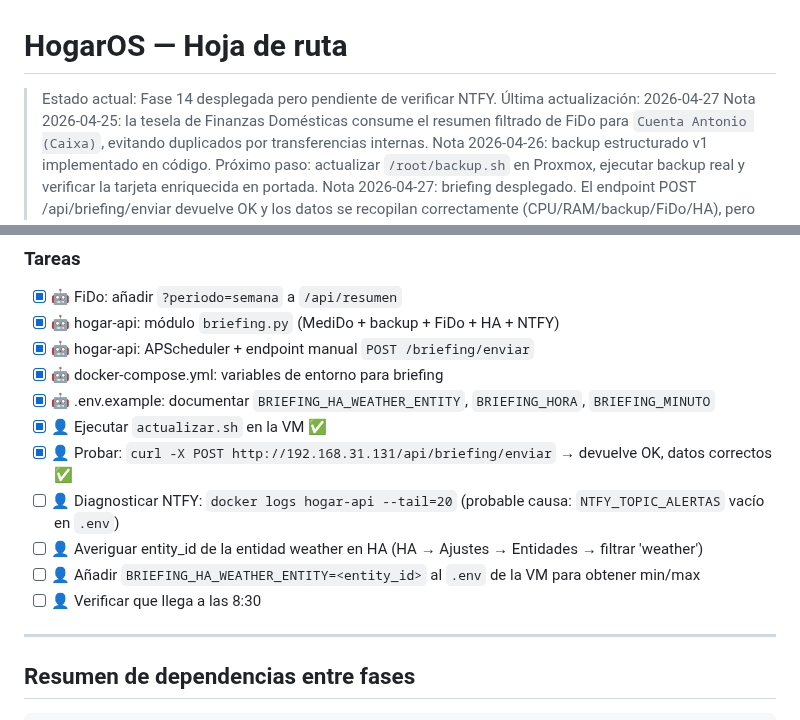
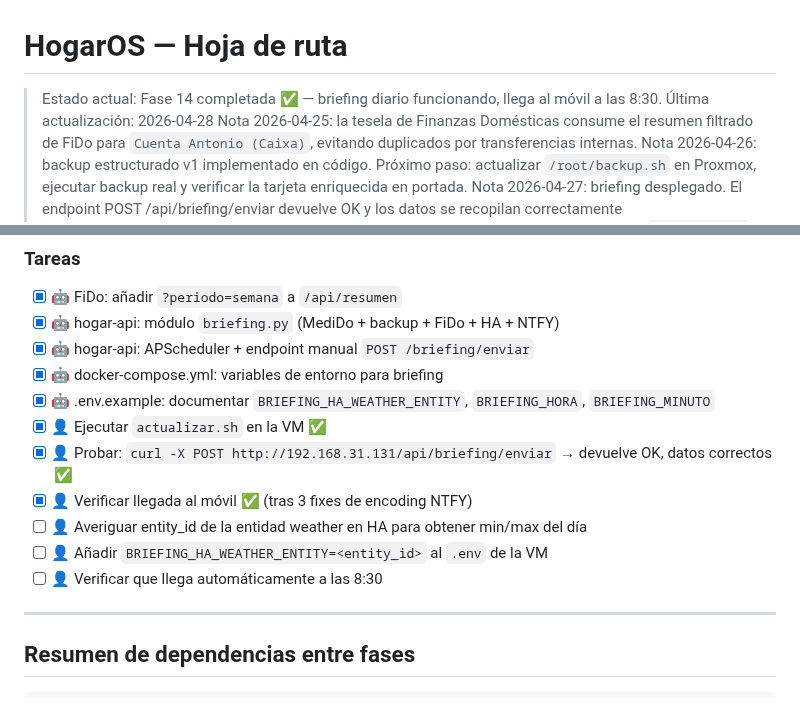
Before and after one commit to acabellan1868-prog/hogarOS, a Markdown page: roadmap.md, 2 parts joined by grey strips. GitHub-like rendering.

```diff
--- a/roadmap.md
+++ b/roadmap.md
@@ -1,7 +1,7 @@
 # HogarOS — Hoja de ruta
 
-> Estado actual: Fase 14 desplegada pero pendiente de verificar NTFY.
-> Última actualización: 2026-04-27
+> Estado actual: Fase 14 completada ✅ — briefing diario funcionando, llega al móvil a las 8:30.
+> Última actualización: 2026-04-28
 > Nota 2026-04-25: la tesela de Finanzas Domésticas consume el resumen filtrado de FiDo para `Cuenta Antonio (Caixa)`, evitando duplicados por transferencias internas.
 > Nota 2026-04-26: backup estructurado v1 implementado en código. Próximo paso: actualizar `/root/backup.sh` en Proxmox, ejecutar backup real y verificar la tarjeta enriquecida en portada.
 > Nota 2026-04-27: briefing desplegado. El endpoint POST /api/briefing/enviar devuelve OK y los datos se recopilan correctamente (CPU/RAM/backup/FiDo/HA), pero la notificación no llega al móvil. Próximo paso: ejecutar `docker logs hogar-api --tail=20` en la VM para ver si hay warning de NTFY_TOPIC_ALERTAS vacío.
@@ -497,10 +497,10 @@ Implementado en hogar-api como orquestador natural. Análisis en `analisis-mejor
 - [x] 🤖 .env.example: documentar `BRIEFING_HA_WEATHER_ENTITY`, `BRIEFING_HORA`, `BRIEFING_MINUTO`
 - [x] 👤 Ejecutar `actualizar.sh` en la VM ✅
 - [x] 👤 Probar: `curl -X POST http://192.168.31.131/api/briefing/enviar` → devuelve OK, datos correctos ✅
-- [ ] 👤 Diagnosticar NTFY: `docker logs hogar-api --tail=20` (probable causa: `NTFY_TOPIC_ALERTAS` vacío en `.env`)
-- [ ] 👤 Averiguar entity_id de la entidad weather en HA (HA → Ajustes → Entidades → filtrar 'weather')
-- [ ] 👤 Añadir `BRIEFING_HA_WEATHER_ENTITY=<entity_id>` al `.env` de la VM para obtener min/max
-- [ ] 👤 Verificar que llega a las 8:30
+- [x] 👤 Verificar llegada al móvil ✅ (tras 3 fixes de encoding NTFY)
+- [ ] 👤 Averiguar entity_id de la entidad weather en HA para obtener min/max del día
+- [ ] 👤 Añadir `BRIEFING_HA_WEATHER_ENTITY=<entity_id>` al `.env` de la VM
+- [ ] 👤 Verificar que llega automáticamente a las 8:30
 
 ---
 
```
Also changed, not shown: bitacora.md (+11 -4 lines).
